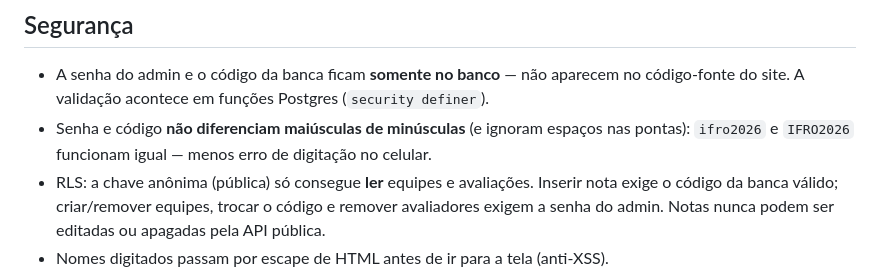
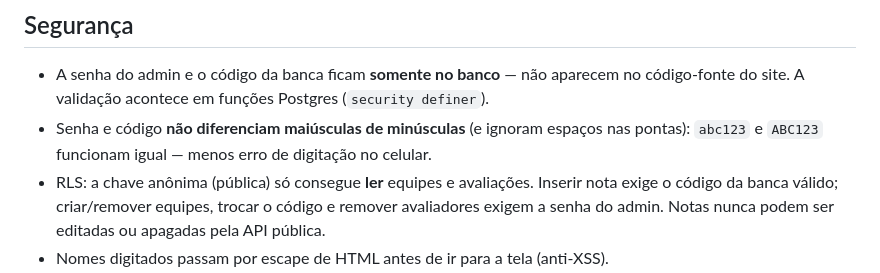
Before and after one commit to mylenosa/hackscore, a Markdown page: README.md, the part around the change. GitHub-like rendering.

Commit message:
fix: corrige readme

```diff
--- a/README.md
+++ b/README.md
@@ -68,7 +68,7 @@ Empates são tratados: equipes com a mesma média dividem a posição.
 - A senha do admin e o código da banca ficam **somente no banco** — não aparecem no
   código-fonte do site. A validação acontece em funções Postgres (`security definer`).
 - Senha e código **não diferenciam maiúsculas de minúsculas** (e ignoram espaços nas
-  pontas): `ifro2026` e `IFRO2026` funcionam igual — menos erro de digitação no celular.
+  pontas): `abc123` e `ABC123` funcionam igual — menos erro de digitação no celular.
 - RLS: a chave anônima (pública) só consegue **ler** equipes e avaliações. Inserir nota
   exige o código da banca válido; criar/remover equipes, trocar o código e remover
   avaliadores exigem a senha do admin. Notas nunca podem ser editadas ou apagadas pela
```
